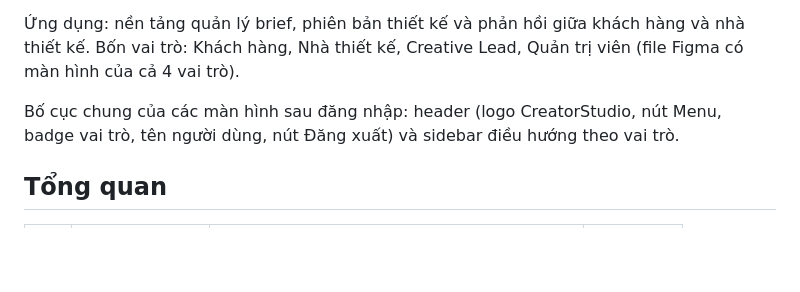
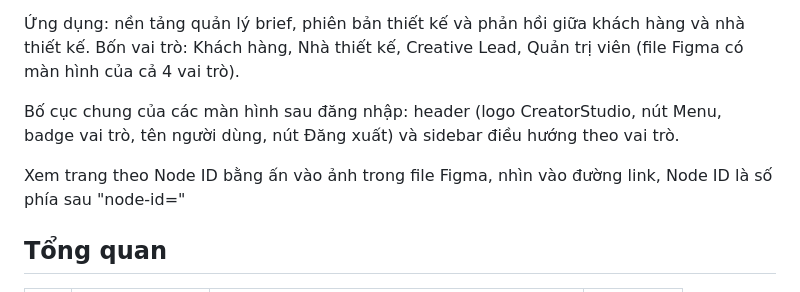
Before and after one commit to tandungnguyen283/cse122-creatorstudio-team07, a Markdown page: docs/screen-inventory.md, the part around the change. GitHub-like rendering; blank space fills up the shorter version.

```diff
--- a/docs/screen-inventory.md
+++ b/docs/screen-inventory.md
@@ -5,6 +5,8 @@ Nguồn: Figma "BTL – CreatorStudio – Quản lý dự án sáng tạo và ph
 Ứng dụng: nền tảng quản lý brief, phiên bản thiết kế và phản hồi giữa khách hàng và nhà thiết kế. Bốn vai trò: Khách hàng, Nhà thiết kế, Creative Lead, Quản trị viên (file Figma có màn hình của cả 4 vai trò).
 
 Bố cục chung của các màn hình sau đăng nhập: header (logo CreatorStudio, nút Menu, badge vai trò, tên người dùng, nút Đăng xuất) và sidebar điều hướng theo vai trò.
+
+Xem trang theo Node ID bằng ấn vào ảnh trong file Figma, nhìn vào đường link, Node ID là số phía sau "node-id="
 
 ## Tổng quan
 
```
